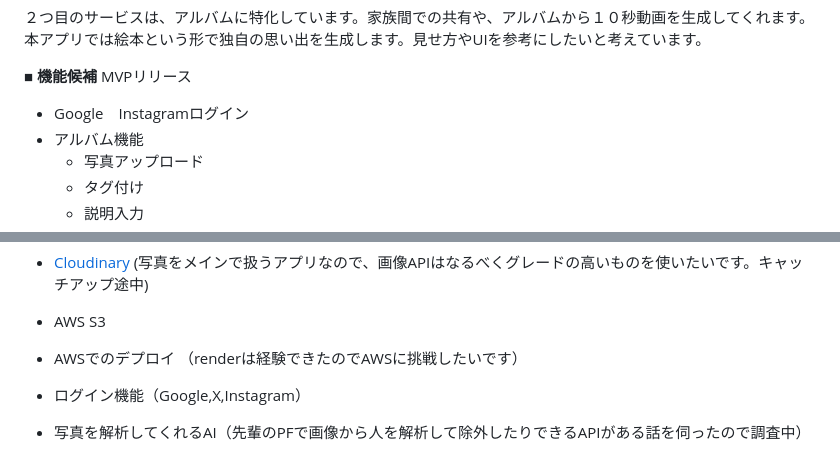
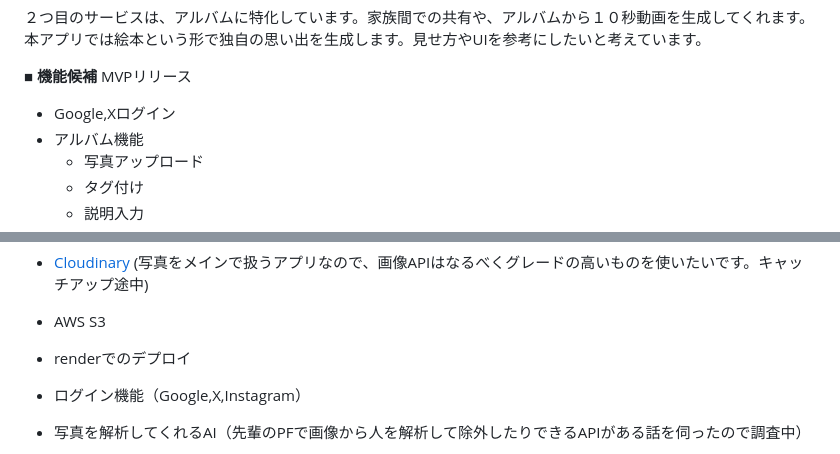
Before and after one commit to kucyaman/Graduation_exam, a Markdown page: README.md, 2 parts joined by grey strips. Drawn GitHub-style.

```diff
--- a/README.md
+++ b/README.md
@@ -49,7 +49,7 @@ KidsGallery
 
 **■ 機能候補**
 MVPリリース
-- Google　Instagramログイン
+- Google,Xログイン
 - アルバム機能
   - 写真アップロード
   - タグ付け
@@ -78,8 +78,7 @@ MVPリリース
 - [Cloudinary](https://cloudinary.com/products/programmable_media)
   (写真をメインで扱うアプリなので、画像APIはなるべくグレードの高いものを使いたいです。キャッチアップ途中)
 - AWS S3
-- AWSでのデプロイ
-  （renderは経験できたのでAWSに挑戦したいです）
+- renderでのデプロイ
 - ログイン機能（Google,X,Instagram）
 - 写真を解析してくれるAI（先輩のPFで画像から人を解析して除外したりできるAPIがある話を伺ったので調査中）
 - レスポンシブデザイン
```
